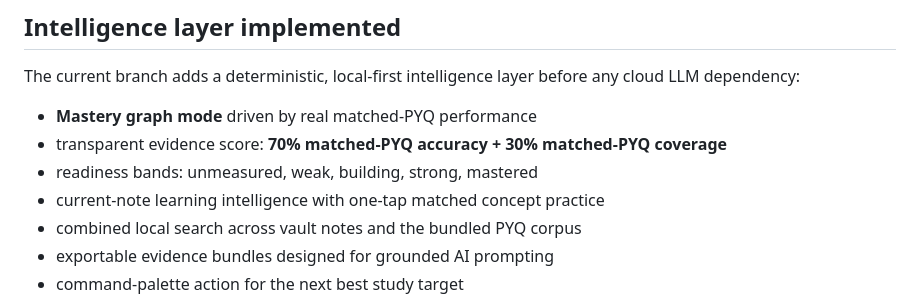
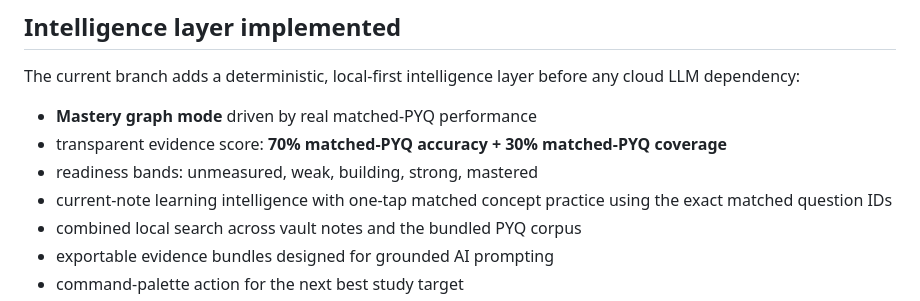
Before and after one commit to mdmoazzam291/NEETPG2027, a Markdown page: NEURALVAULT.md, the part around the change. Rendered like a GitHub page.

Commit message:
docs(neuralvault): clarify exact matched-set practice handoff

```diff
--- a/NEURALVAULT.md
+++ b/NEURALVAULT.md
@@ -157,7 +157,7 @@ The current branch adds a deterministic, local-first intelligence layer before a
 - **Mastery graph mode** driven by real matched-PYQ performance
 - transparent evidence score: **70% matched-PYQ accuracy + 30% matched-PYQ coverage**
 - readiness bands: unmeasured, weak, building, strong, mastered
-- current-note learning intelligence with one-tap matched concept practice
+- current-note learning intelligence with one-tap matched concept practice using the exact matched question IDs
 - combined local search across vault notes and the bundled PYQ corpus
 - exportable evidence bundles designed for grounded AI prompting
 - command-palette action for the next best study target
```
